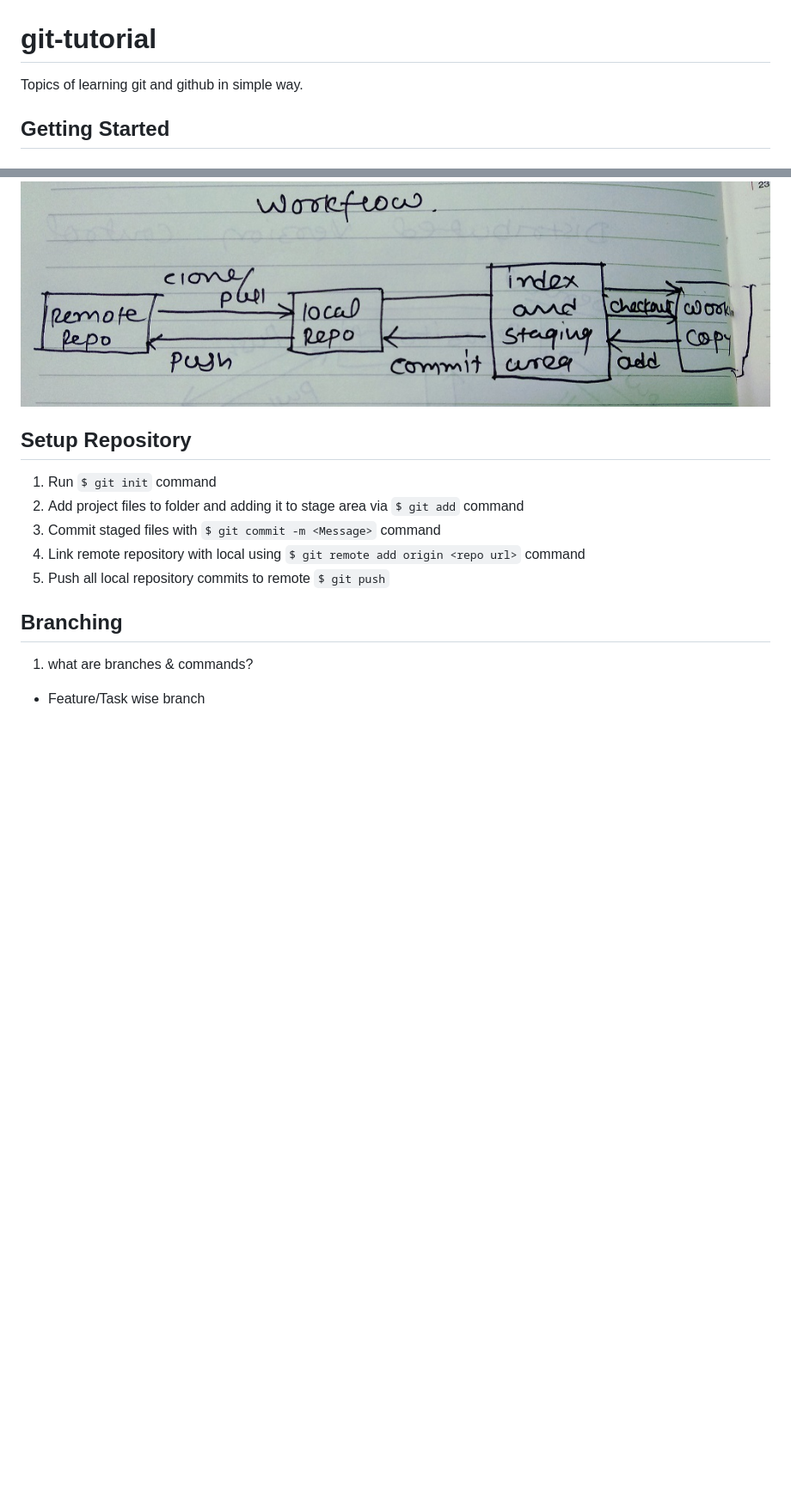
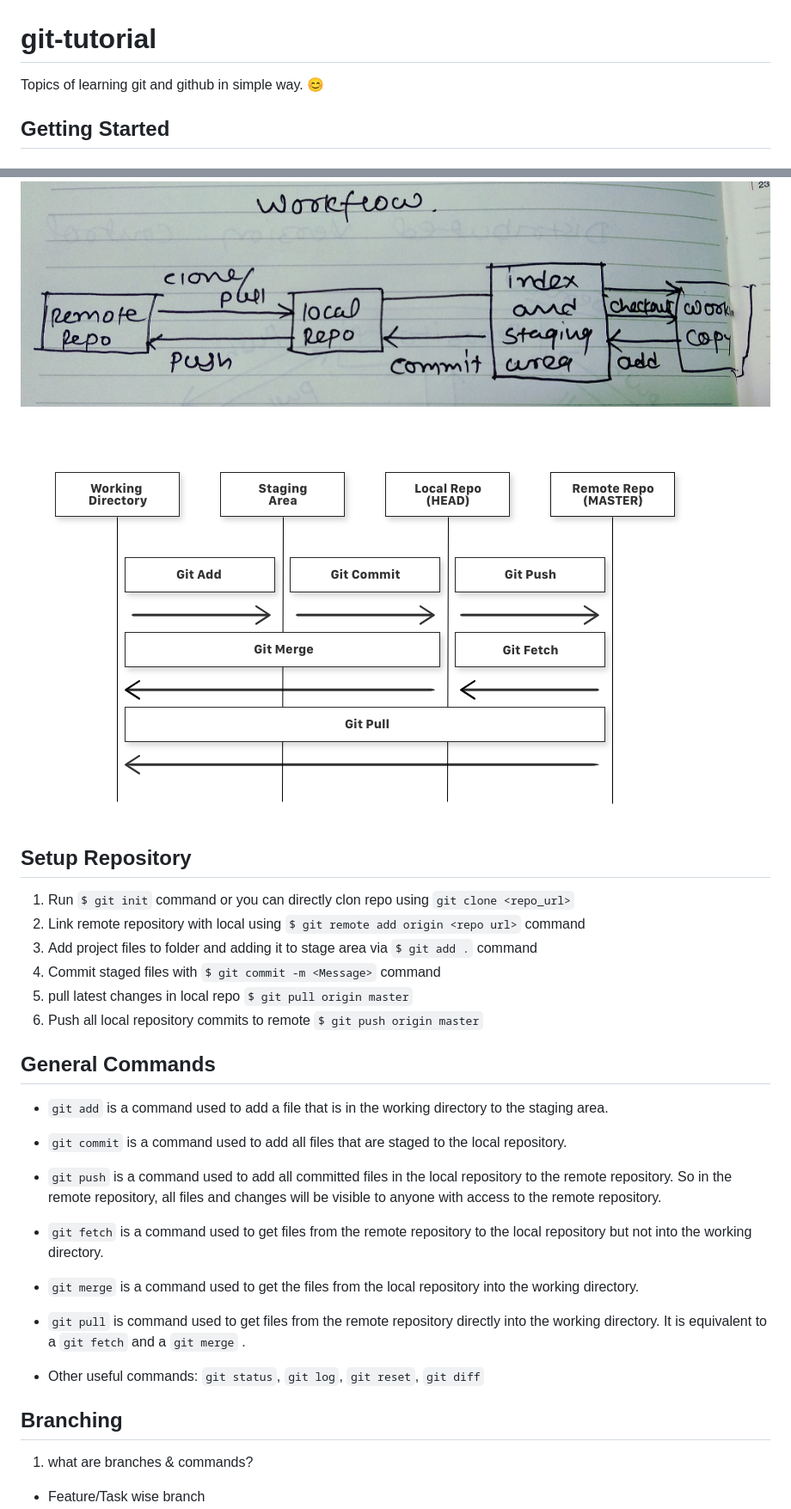
Before and after one commit to sagarpatel9697/git-tutorial, a Markdown page: README.md, 2 parts joined by grey strips. Shown: that part at 86% size. GitHub-like rendering; pictures changed too: images/git_workflow.png (added); blank space fills up the shorter version.

Commit message:
General commands added

```diff
--- a/README.md
+++ b/README.md
@@ -1,5 +1,5 @@
 # git-tutorial
-Topics of learning git and github in simple way.
+Topics of learning git and github in simple way. :blush:
 
 ## Getting Started
 
@@ -68,13 +72,32 @@ GIT can also be used with others repository management system like bitbucket.
 
 ![GIT Workflow](./images/workflow.jpg)
 
+![GIT Workflow exact](./images/git_workflow.png)
+
 ## Setup Repository
 
-1. Run `$ git init` command
-2. Add project files to folder and adding it to stage area via `$ git add` command
-3. Commit staged files with `$ git commit -m <Message>` command
-4. Link remote repository with local using `$ git remote add origin <repo url>` command
-5. Push all local repository commits to remote `$ git push`
+1. Run `$ git init` command or you can directly clon repo using `git clone <repo_url>`
+2. Link remote repository with local using `$ git remote add origin <repo url>` command
+3. Add project files to folder and adding it to stage area via `$ git add .` command
+4. Commit staged files with `$ git commit -m <Message>` command
+5. pull latest changes in local repo `$ git pull origin master`
+6. Push all local repository commits to remote `$ git push origin master`
+
+## General Commands
+
+* `git add` is a command used to add a file that is in the working directory to the staging area.
+
+* `git commit` is a command used to add all files that are staged to the local repository.
+
+* `git push` is a command used to add all committed files in the local repository to the remote repository. So in the remote repository, all files and changes will be visible to anyone with access to the remote repository.
+
+* `git fetch` is a command used to get files from the remote repository to the local repository but not into the working directory.
+
+* `git merge` is a command used to get the files from the local repository into the working directory.
+
+* `git pull` is command used to get files from the remote repository directly into the working directory. It is equivalent to a `git fetch` and a `git merge` .
+
+* Other useful commands: `git status`, `git log`, `git reset`, `git diff`
 
 
 ## Branching
```
Also changed, not shown: other parts of README.md (+22 -0 lines).
